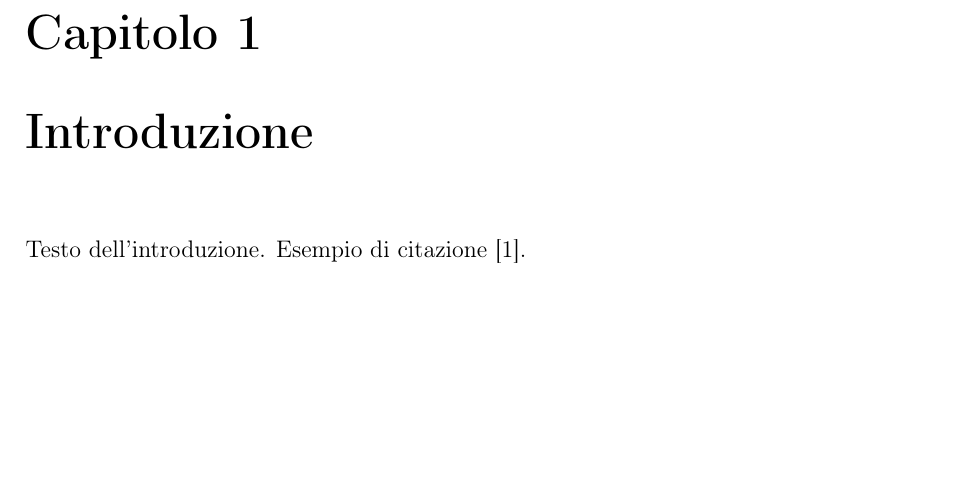
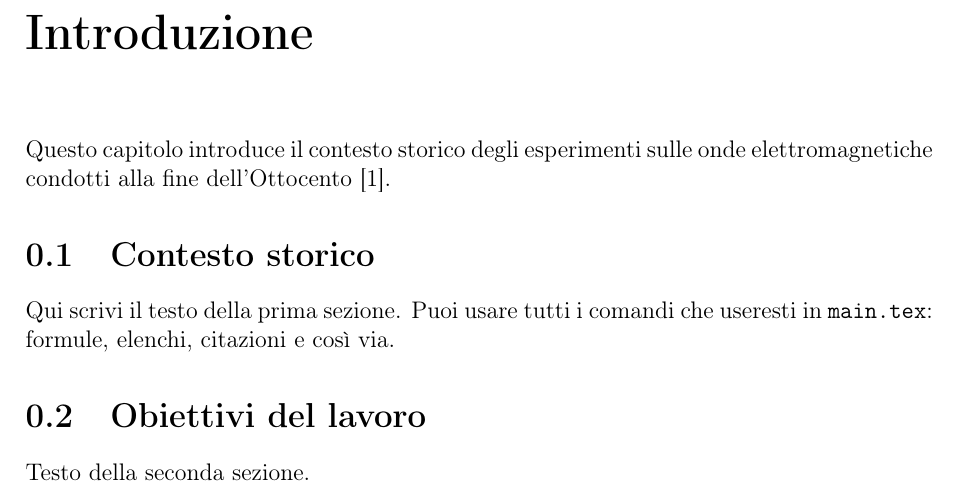
Before and after one commit to onixilam/tesi_magistrale_augusto_righi, a LaTeX document (tesi_magistrale_Augusto_Righi.tex, which reads capitoli/01_introduzione.tex): part of page 4 of 7, cut at the place of the change, the shorter picture padded with empty space. Compiled offline with pdfLaTeX.

Commit message:
aggiunto il file .txt con le indicazioni sui capitoli. Aggiunta la riga per includere i capitoli dalla cartella capitoli/

```diff
--- /dev/null
+++ b/capitoli/01_introduzione.tex
@@ -0,0 +1,20 @@
+\chapter*{Introduzione}
+\addcontentsline{toc}{chapter}{Introduzione}
+
+Questo capitolo introduce il contesto storico degli esperimenti sulle
+onde elettromagnetiche condotti alla fine dell'Ottocento~\cite{righi1897ottica}.
+
+\section{Contesto storico}
+
+Qui scrivi il testo della prima sezione. Puoi usare tutti i comandi
+che useresti in \texttt{main.tex}: formule, elenchi, citazioni e così via.
+
+\section{Obiettivi del lavoro}
+
+Testo della seconda sezione.
+
+% \begin{figure}[htbp]
+%   \centering
+%   \includegraphics[width=0.7\textwidth]{nome-immagine.png}
+%   \caption{Didascalia della figura.}
+% \end{figure}
--- a/tesi_magistrale_Augusto_Righi.tex
+++ b/tesi_magistrale_Augusto_Righi.tex
@@ -41,8 +45,6 @@
 
 % ---------- Contenuto ----------
-\chapter{Introduzione}
-Testo dell'introduzione. Esempio di citazione~\cite{righi1897ottica}.
-
+\include{capitoli/01_introduzione}
 \chapter{Secondo capitolo}
 Testo.
 
```
Also changed, not shown: indicazioni_capitoli.txt (added, +15 -0 lines), README.md, tesi_magistrale_Augusto_Righi.pdf, tesi_magistrale_Augusto_Righi.tex (8 more changed lines), 8 other files.
